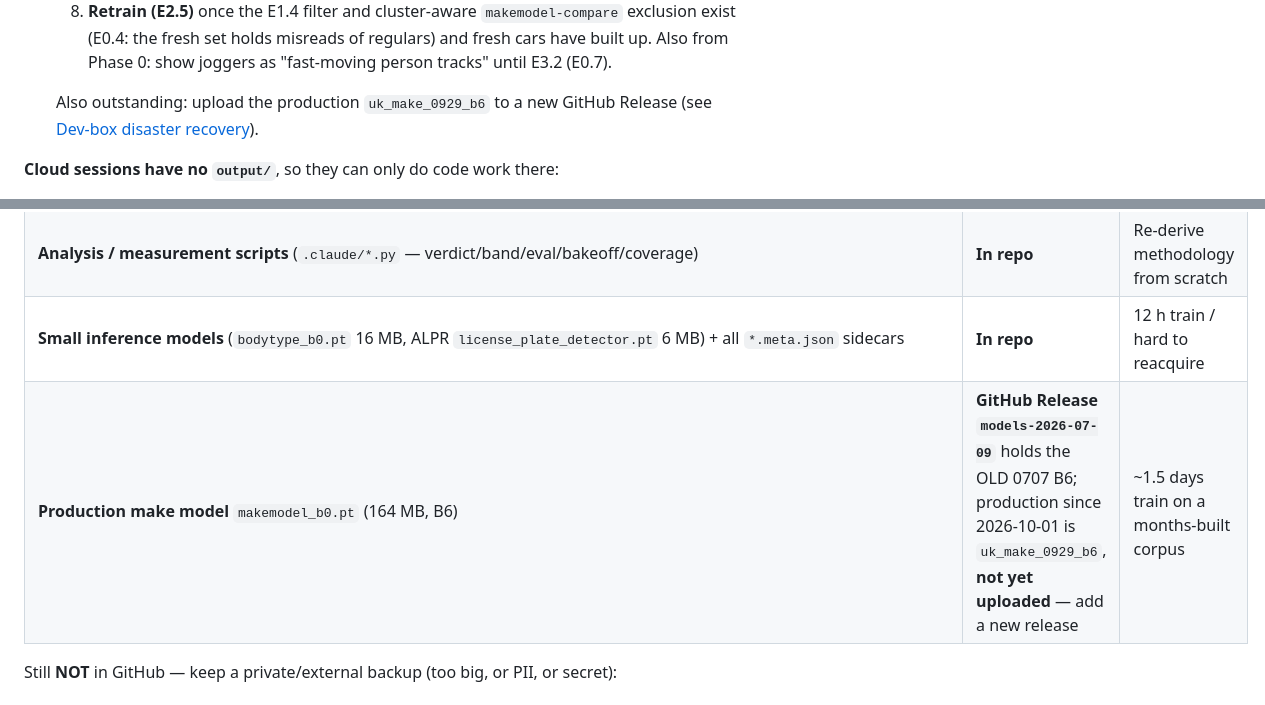
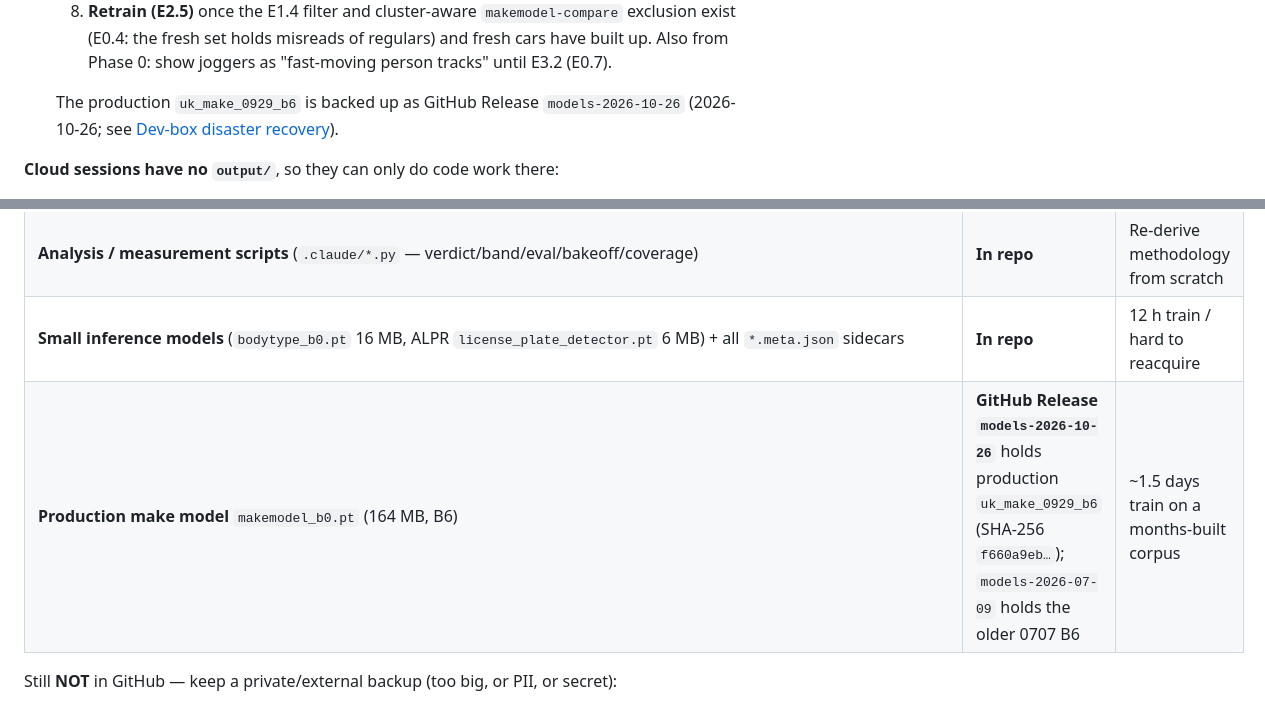
Before and after one commit to nicholasaross/StreetTracker, a Markdown page: CLAUDE.md, 2 parts joined by grey strips. Rendered like a GitHub page.

Commit message:
CLAUDE.md: production make model is in release models-2026-10-26
Co-Authored-By: Claude Opus 5.5 <noreply@anthropic.com>

```diff
--- a/CLAUDE.md
+++ b/CLAUDE.md
@@ -271,8 +271,9 @@ step 6's E1.5(c) is the one Orin deploy. In order:
    Also from Phase 0: show joggers as "fast-moving person tracks" until E3.2
    (E0.7).
 
-   Also outstanding: upload the production `uk_make_0929_b6` to a new GitHub
-   Release (see [Dev-box disaster recovery](#dev-box-disaster-recovery)).
+   The production `uk_make_0929_b6` is backed up as GitHub Release
+   `models-2026-10-26` (2026-10-26; see
+   [Dev-box disaster recovery](#dev-box-disaster-recovery)).
 
 **Cloud sessions have no `output/`**, so they can only do code work there:
 - step 6.1's fixes;
@@ -1444,7 +1445,7 @@ imagery are deliberately kept out):
 | Operator-traced **scene geometry** (`.claude/{ghost_mask,snap_gate,triggers_proposal,road_polygon_user,road_zones,road_polygon,reolink_isp_current}.json` + `sketch_me_done.png`) | **In repo** (gitignore negations)                                    | Irreplaceable without the physical camera + operator re-sketch + weeks of band re-tuning |
 | **Analysis / measurement scripts** (`.claude/*.py` — verdict/band/eval/bakeoff/coverage)                                                                                          | **In repo**                                                          | Re-derive methodology from scratch                                                       |
 | **Small inference models** (`bodytype_b0.pt` 16 MB, ALPR `license_plate_detector.pt` 6 MB) + all `*.meta.json` sidecars                                                           | **In repo**                                                          | 12 h train / hard to reacquire                                                           |
-| **Production make model** `makemodel_b0.pt` (164 MB, B6)                                                                                                                          | **GitHub Release `models-2026-07-09`** holds the OLD 0707 B6; production since 2026-10-01 is `uk_make_0929_b6`, **not yet uploaded** — add a new release | ~1.5 days train on a months-built corpus                                                 |
+| **Production make model** `makemodel_b0.pt` (164 MB, B6)                                                                                                                          | **GitHub Release `models-2026-10-26`** holds production `uk_make_0929_b6` (SHA-256 `f660a9eb…`); `models-2026-07-09` holds the older 0707 B6 | ~1.5 days train on a months-built corpus                                                 |
 
 Still **NOT** in GitHub — keep a private/external backup (too big, or
 PII, or secret):
```
